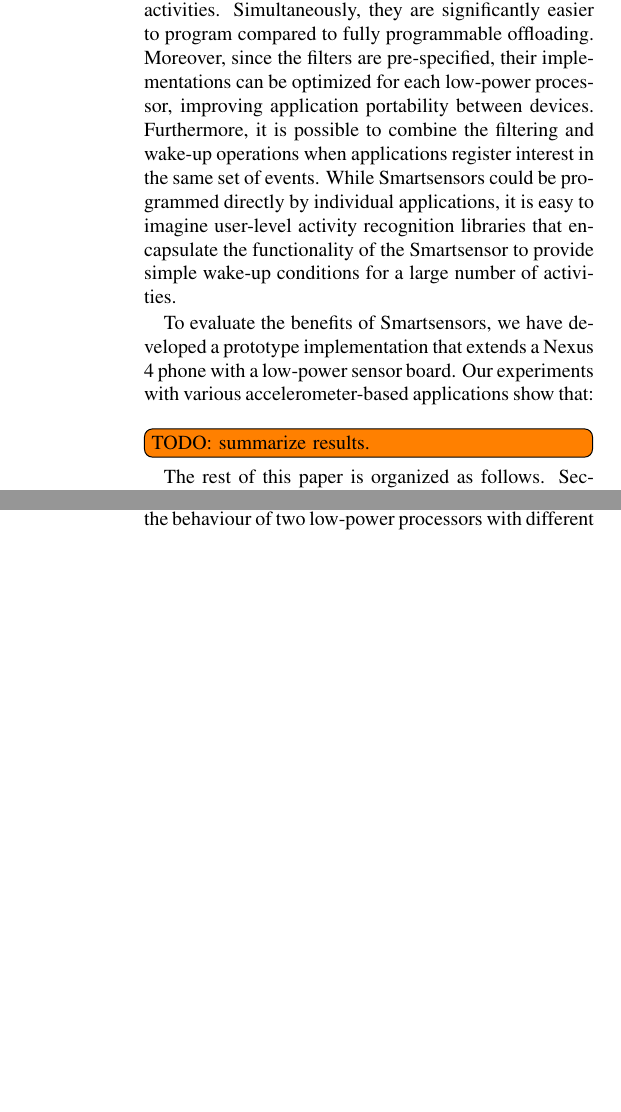
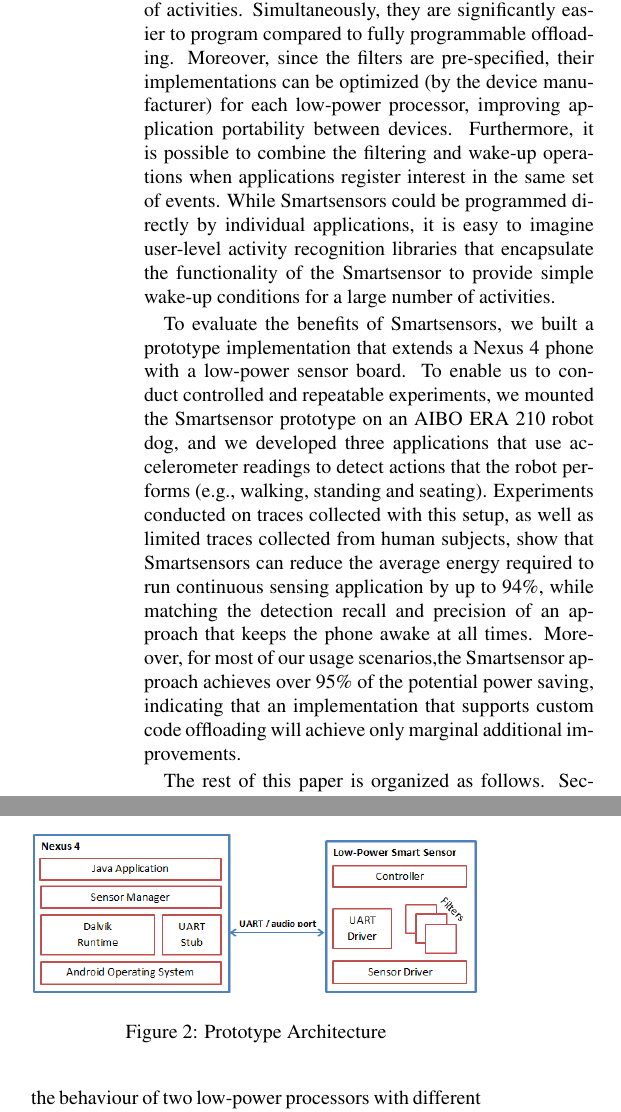
Before and after one commit to silviujingoi/smartsensors-mobisys2014, a LaTeX document (mobisys.tex, which reads introduction.tex): two parts of the columns of pages 2 and 4 of 12, joined at a grey line, cut so that both start at the same text, the shorter picture padded with empty space. Compiled offline with pdfLaTeX; a LaTeX package or settings file that is missing is left out.

Commit message:
added description of experimental setup and results

```diff
--- a/introduction.tex
+++ b/introduction.tex
@@ -65,20 +65,31 @@ deployment.  Smartsensors allows developers to create a broad set of
 wake-up conditions that can be used to detect a wide range of
 activities.  Simultaneously, they are significantly easier to program
 compared to fully programmable offloading.  Moreover, since the
-filters are pre-specified, their implementations can be optimized for
-each low-power processor, improving application portability between
-devices.  Furthermore, it is possible to combine the filtering and
-wake-up operations when applications register interest in the same set
-of events.  While Smartsensors could be programmed directly by
-individual applications, it is easy to imagine user-level activity
-recognition libraries that encapsulate the functionality of the
-Smartsensor to provide simple wake-up conditions for a large number of
-activities.
+filters are pre-specified, their implementations can be optimized (by
+the device manufacturer) for each low-power processor, improving
+application portability between devices.  Furthermore, it is possible
+to combine the filtering and wake-up operations when applications
+register interest in the same set of events.  While Smartsensors could
+be programmed directly by individual applications, it is easy to
+imagine user-level activity recognition libraries that encapsulate the
+functionality of the Smartsensor to provide simple wake-up conditions
+for a large number of activities.
 
-To evaluate the benefits of Smartsensors, we have developed a
-prototype implementation that extends a Nexus 4 phone with a low-power
-sensor board.  Our experiments with various accelerometer-based
-applications show that: \todo[inline]{TODO: summarize results.}
+To evaluate the benefits of Smartsensors, we built a prototype
+implementation that extends a Nexus 4 phone with a low-power sensor
+board.  To enable us to conduct controlled and repeatable experiments,
+we mounted the Smartsensor prototype on an AIBO ERA 210 robot dog, and
+we developed three applications that use accelerometer readings to
+detect actions that the robot performs (e.g., walking, standing and
+seating).  Experiments conducted on traces collected with this setup,
+as well as limited traces collected from human subjects, show that
+Smartsensors can reduce the average energy required to run continuous
+sensing application by up to 94\%, while matching the detection recall
+and precision of an approach that keeps the phone awake at all times.
+Moreover, for most of our usage scenarios,the Smartsensor approach
+achieves over 95\% of the potential power saving, indicating that an
+implementation that supports custom code offloading will
+achieve only marginal additional improvements.
 
 The rest of this paper is organized as follows.
 Section~\ref{sec:background} discusses existing approaches to
```
